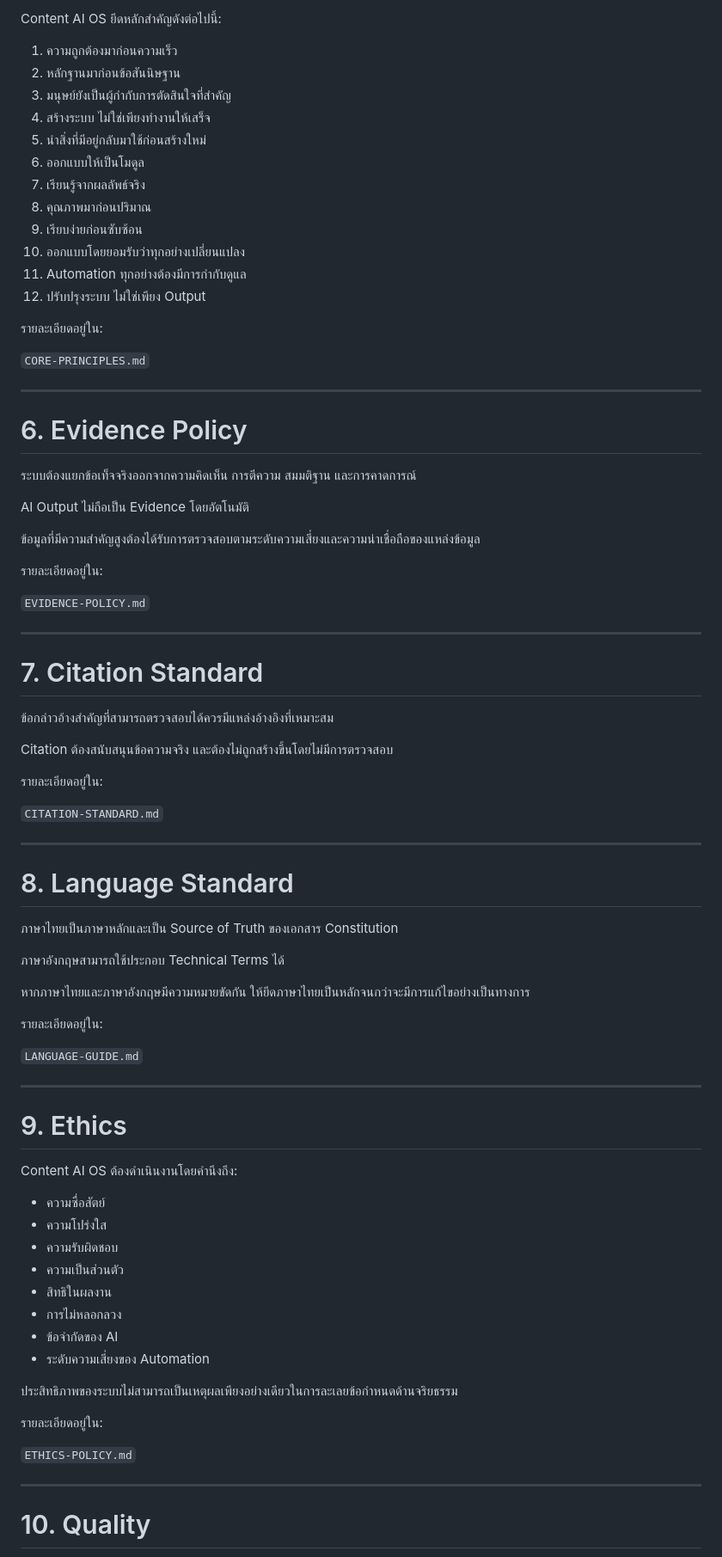
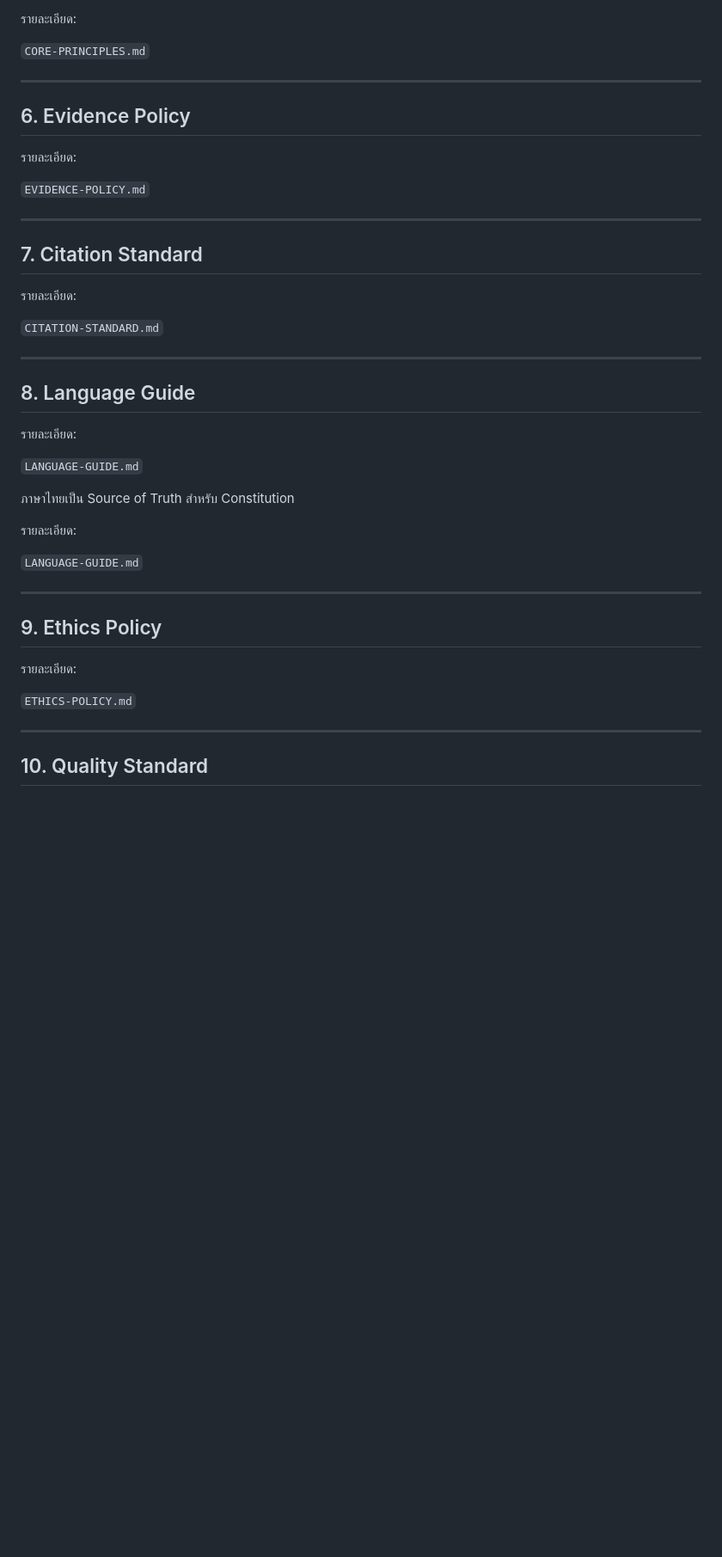
Before and after one commit to delucksy-afk/Content-ai-os, a Markdown page: constitution/CONSTITUTION.md, the part around one of its changes. Shown at 86% size. GitHub-like rendering; blank space fills up the shorter version.

```diff
--- a/constitution/CONSTITUTION.md
+++ b/constitution/CONSTITUTION.md
@@ -96,85 +54,47 @@ Content
 
-Content AI OS ยึดหลักสำคัญดังต่อไปนี้:
-
-1. ความถูกต้องมาก่อนความเร็ว
-2. หลักฐานมาก่อนข้อสันนิษฐาน
-3. มนุษย์ยังเป็นผู้กำกับการตัดสินใจที่สำคัญ
-4. สร้างระบบ ไม่ใช่เพียงทำงานให้เสร็จ
-5. นำสิ่งที่มีอยู่กลับมาใช้ก่อนสร้างใหม่
-6. ออกแบบให้เป็นโมดูล
-7. เรียนรู้จากผลลัพธ์จริง
-8. คุณภาพมาก่อนปริมาณ
-9. เรียบง่ายก่อนซับซ้อน
-10. ออกแบบโดยยอมรับว่าทุกอย่างเปลี่ยนแปลง
-11. Automation ทุกอย่างต้องมีการกำกับดูแล
-12. ปรับปรุงระบบ ไม่ใช่เพียง Output
-
-รายละเอียดอยู่ใน:
+รายละเอียด:
 
 `CORE-PRINCIPLES.md`
 
 ---
 
-# 6. Evidence Policy
+## 6. Evidence Policy
 
-ระบบต้องแยกข้อเท็จจริงออกจากความคิดเห็น การตีความ สมมติฐาน และการคาดการณ์
-
-AI Output ไม่ถือเป็น Evidence โดยอัตโนมัติ
-
-ข้อมูลที่มีความสำคัญสูงต้องได้รับการตรวจสอบตามระดับความเสี่ยงและความน่าเชื่อถือของแหล่งข้อมูล
-
-รายละเอียดอยู่ใน:
+รายละเอียด:
 
 `EVIDENCE-POLICY.md`
 
 ---
 
-# 7. Citation Standard
+## 7. Citation Standard
 
-ข้อกล่าวอ้างสำคัญที่สามารถตรวจสอบได้ควรมีแหล่งอ้างอิงที่เหมาะสม
-
-Citation ต้องสนับสนุนข้อความจริง และต้องไม่ถูกสร้างขึ้นโดยไม่มีการตรวจสอบ
-
-รายละเอียดอยู่ใน:
+รายละเอียด:
 
 `CITATION-STANDARD.md`
 
 ---
 
-# 8. Language Standard
+## 8. Language Guide
 
-ภาษาไทยเป็นภาษาหลักและเป็น Source of Truth ของเอกสาร Constitution
+รายละเอียด:
 
-ภาษาอังกฤษสามารถใช้ประกอบ Technical Terms ได้
+`LANGUAGE-GUIDE.md`
 
-หากภาษาไทยและภาษาอังกฤษมีความหมายขัดกัน ให้ยึดภาษาไทยเป็นหลักจนกว่าจะมีการแก้ไขอย่างเป็นทางการ
+ภาษาไทยเป็น Source of Truth สำหรับ Constitution
 
-รายละเอียดอยู่ใน:
+รายละเอียด:
 
 `LANGUAGE-GUIDE.md`
 
 ---
 
-# 9. Ethics
+## 9. Ethics Policy
 
-Content AI OS ต้องดำเนินงานโดยคำนึงถึง:
-
-* ความซื่อสัตย์
-* ความโปร่งใส
-* ความรับผิดชอบ
-* ความเป็นส่วนตัว
-* สิทธิในผลงาน
-* การไม่หลอกลวง
-* ข้อจำกัดของ AI
-* ระดับความเสี่ยงของ Automation
-
-ประสิทธิภาพของระบบไม่สามารถเป็นเหตุผลเพียงอย่างเดียวในการละเลยข้อกำหนดด้านจริยธรรม
-
-รายละเอียดอยู่ใน:
+รายละเอียด:
 
 `ETHICS-POLICY.md`
 
 ---
 
-# 10. Quality
+## 10. Quality Standard
 
```
Also changed, not shown: other parts of constitution/CONSTITUTION.md (+120 -156 lines).
